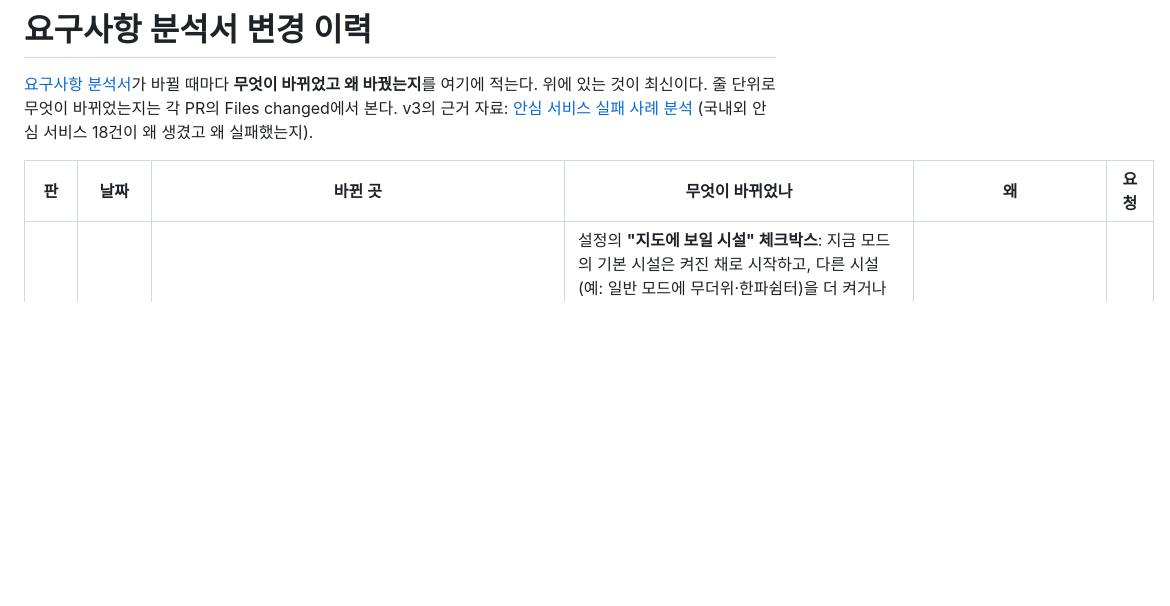
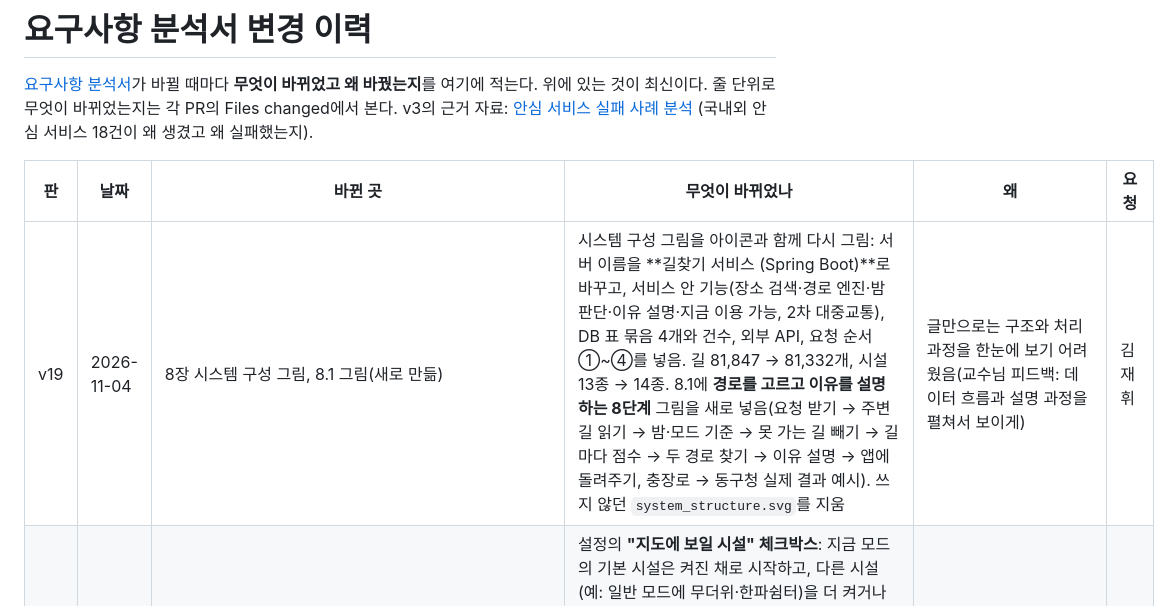
Before and after one commit to Safe-Way/safe-route-docs, a Markdown page: CHANGELOG.md, the part around the change. Rendered like a GitHub page; blank space fills up the shorter version.

Commit message:
docs: 시스템 구성 그림을 아이콘과 함께 다시 그리고(길찾기 서비스), 8.1에 경로·설명 8단계 그림 추가
Co-Authored-By: Claude Opus 5.5 <noreply@anthropic.com>

```diff
--- a/CHANGELOG.md
+++ b/CHANGELOG.md
@@ -6,6 +6,7 @@ v3의 근거 자료: [안심 서비스 실패 사례 분석](https://claude.ai/a
 
 | 판 | 날짜 | 바뀐 곳 | 무엇이 바뀌었나 | 왜 | 요청 |
 |---|---|---|---|---|---|
+| v19 | 2026-11-04 | 8장 시스템 구성 그림, 8.1 그림(새로 만듦) | 시스템 구성 그림을 아이콘과 함께 다시 그림: 서버 이름을 **길찾기 서비스 (Spring Boot)**로 바꾸고, 서비스 안 기능(장소 검색·경로 엔진·밤 판단·이유 설명·지금 이용 가능, 2차 대중교통), DB 표 묶음 4개와 건수, 외부 API, 요청 순서 ①~④를 넣음. 길 81,847 → 81,332개, 시설 13종 → 14종. 8.1에 **경로를 고르고 이유를 설명하는 8단계** 그림을 새로 넣음(요청 받기 → 주변 길 읽기 → 밤·모드 기준 → 못 가는 길 빼기 → 길마다 점수 → 두 경로 찾기 → 이유 설명 → 앱에 돌려주기, 충장로 → 동구청 실제 결과 예시). 쓰지 않던 `system_structure.svg`를 지움 | 글만으로는 구조와 처리 과정을 한눈에 보기 어려웠음(교수님 피드백: 데이터 흐름과 설명 과정을 펼쳐서 보이게) | 김재휘 |
 | v19 | 2026-11-04 | 3장 FR-48, 12장 결정 47(새로 만듦) | 설정의 **"지도에 보일 시설" 체크박스**: 지금 모드의 기본 시설은 켜진 채로 시작하고, 다른 시설(예: 일반 모드에 무더위·한파쉼터)을 더 켜거나 기본 시설을 끌 수 있음. 모드마다 휴대폰에 저장, "기본값으로" 버튼, "가까운 곳"(FR-50)과 같은 설정 화면. 모드별 기본 시설을 DB `poi.modes`에 맞춰 고침(모든 모드에 비상벨·편의점, 노인·장애인에 계단, 장애인에 장애인 화장실·보도턱 낮춘 횡단보도)하고 **지하철역**(엘리베이터·장애인 화장실·전동휠체어 충전기, safe-route PR #38)을 노인·장애인 지도에 더함 | 일반 모드 사용자도 쉼터 같은 시설을 보고 싶을 수 있음. 지도 시설을 내려 주는 서버 API는 아직 없음(C파트) | 김재휘 |
 | v19 | 2026-11-04 | 3장 표·"나중에 할 것"(새로 만듦)·3.1 머리말·3.5(지움), 0.5, 5장(5.1·5.4 합침), 6.5(부록으로 옮김), 8.2 표, 8.4, 12장 표·열린 질문, 13. 부록(새로 만듦) | **분량 줄이기.** 3차·보류·뺀 기능 20개(FR-10~12·16·17·21·24·32·33·36·37·39-1·40~45·47·49)를 3장 표에서 빼고 표 아래 "나중에 할 것"에 한 줄씩 모음(3.5 LLM 절도 여기로). 0.5에서 이미 정한 줄 8개를 빼고 정할 것만 남김. 5.1 데이터 목록과 5.4 받은 데이터를 표 하나(24줄)로 합침. 8.2 표를 묶음 5개로 줄임. 6.5 결정 과정(시험 결과·처음 안과 바꾼 이유·C1~C6·구별 계산·날씨 가중치 안)과 8.4 카카오맵 키 넣는 방법을 새 탭 13. 부록(A·B)으로 옮김. 12장 결정 46건을 결정 한 줄 + 날짜 + 상태로 바꾸고(바뀐 결정은 "바뀜 → N"), 열린 질문에서 끝난 7개를 뺌. 문장 속 옮긴 날짜 같은 이력을 지움. 분량 약 198KB → 128KB | 문서가 길어 팀원이 지금 기준을 찾기 어려웠음. 이유와 이력은 이 변경 이력과 부록에 남김 | 김재휘 |
 | v19 | 2026-11-04 | 0.2 장애인 줄·주요 기능 표 1번, 3장 FR-46, 6.2 장애인 줄·장애인 모드 문단, 6.3 "경로를 못 찾았을 때"(새로 만듦), 12장 결정 32·열린 질문 | B파트 「경로 엔진 정책 확정본」(2026-11-04)과 develop 코드(safe-route PR #36)에 맞춤: 장애인 모드는 **확인된 비포장**(OSM `surface`가 흙·자갈·모래·바위 등, 광주 약 1,060구간·295km)도 빼고, 우회 한도 없음 → **1.2배**(지날 수 있는 길 중 최단 기준), 밤에는 같은 길을 뺀 뒤 밝기 > 도움 시설(120m) > CCTV. 경로를 못 찾으면 범위를 500m → 1.5km로 넓혀 한 번 더 찾고, 그래도 장애인 모드가 끊기면 비포장 제외만 풀고 주의 문장을 붙임. 넓혀 찾는 경우의 응답 시간 기준을 열린 질문에 더함 | 문서에는 장애인 우회 한도가 없고 비포장 제외가 빠져 있어 엔진과 달랐음 | 김재휘 |
```
Also changed, not shown: requirements/07-tech-architecture-api.md (+4 -0 lines), requirements/images/route_steps.png (added), requirements/images/system_structure.png, 1 other file.
